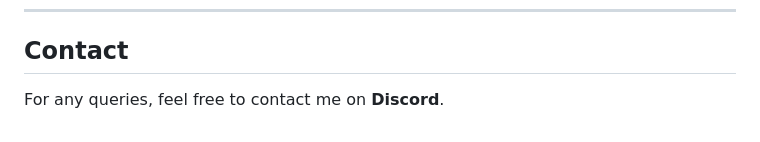
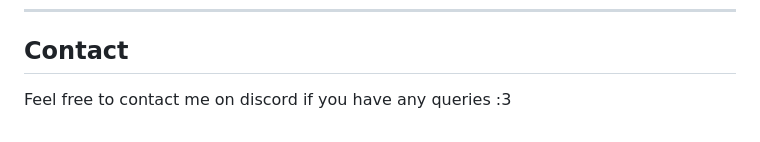
Before and after one commit to muwudev/beer-advocate-reviews-analysis, a Markdown page: readme.md, the part around the change. Rendered like a GitHub page.

```diff
--- a/readme.md
+++ b/readme.md
@@ -144,4 +144,4 @@ Contributions are welcome! Please follow these steps:
 
 ## Contact
 
-For any queries, feel free to contact me on **Discord**.
+Feel free to contact me on discord if you have any queries :3
```
